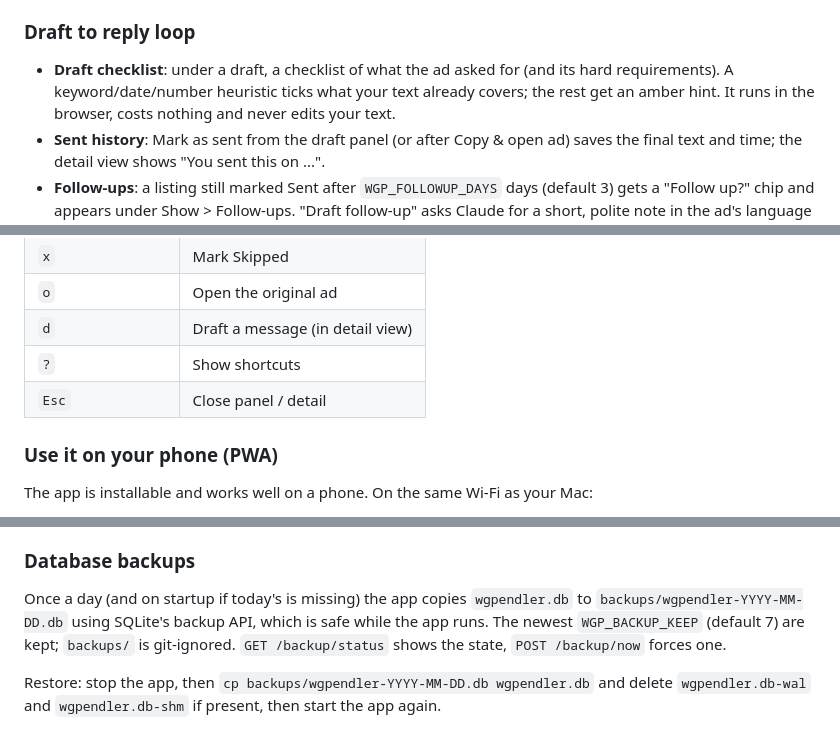
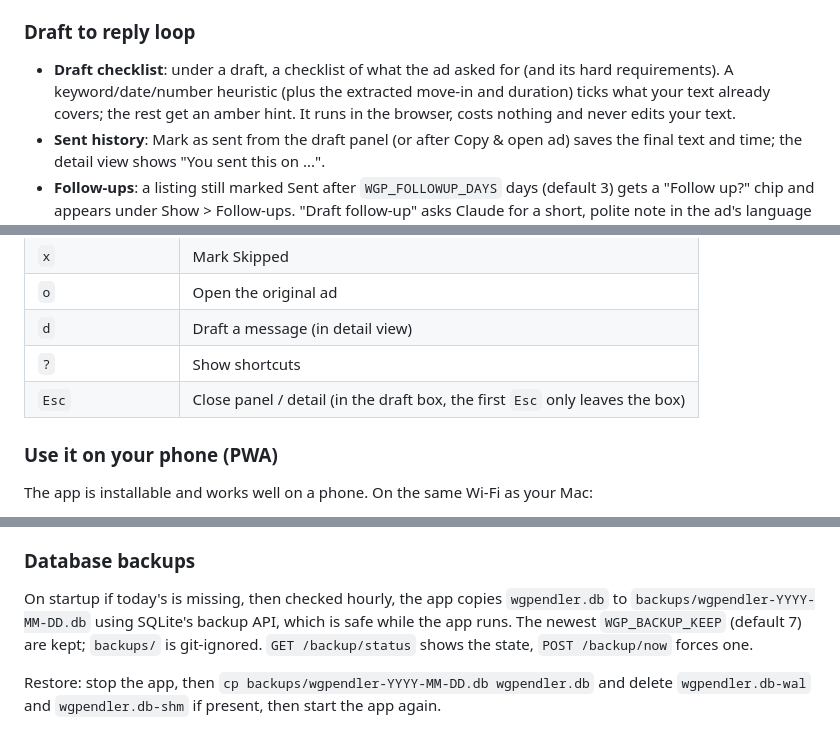
Before and after one commit to Rikartt/Apartment-Helper, a Markdown page: README.md, 3 parts joined by grey strips. Rendered like a GitHub page.

```diff
--- a/README.md
+++ b/README.md
@@ -63,6 +70,6 @@ Mark each listing **Sent**, **Replied** or **Skipped**. The default "To do" view
 
 ### Draft to reply loop
-- **Draft checklist**: under a draft, a checklist of what the ad asked for (and its hard requirements). A keyword/date/number heuristic ticks what your text already covers; the rest get an amber hint. It runs in the browser, costs nothing and never edits your text.
+- **Draft checklist**: under a draft, a checklist of what the ad asked for (and its hard requirements). A keyword/date/number heuristic (plus the extracted move-in and duration) ticks what your text already covers; the rest get an amber hint. It runs in the browser, costs nothing and never edits your text.
 - **Sent history**: Mark as sent from the draft panel (or after Copy & open ad) saves the final text and time; the detail view shows "You sent this on ...".
 - **Follow-ups**: a listing still marked Sent after `WGP_FOLLOWUP_DAYS` days (default 3) gets a "Follow up?" chip and appears under Show > Follow-ups. "Draft follow-up" asks Claude for a short, polite note in the ad's language that does not repeat your first message (one small API call; in group mode it uses `/group/draft/{id}?followup=1`). You still send it yourself.
 - **Copy & open ad**: copies the draft, opens the ad in a new tab and asks "Mark as sent?".
@@ -90,7 +97,7 @@ Press `?` in the app for the list.
 | `o` | Open the original ad |
 | `d` | Draft a message (in detail view) |
 | `?` | Show shortcuts |
-| `Esc` | Close panel / detail |
+| `Esc` | Close panel / detail (in the draft box, the first `Esc` only leaves the box) |
 
 ### Use it on your phone (PWA)
 
@@ -117,7 +124,7 @@ Alternative: `mkcert` (local CA). Run `mkcert -install`, `mkcert <lan-ip>`, star
 The app depends on neither. `WGP_ACCESS_TOKEN` still works the same: open `https://<url>/?token=...` once; over HTTPS the token and cookie are encrypted in transit. Keep it set if other devices share your tailnet, since Tailscale's HTTPS protects the transport, not who on the tailnet can reach the app.
 
 ### Database backups
-Once a day (and on startup if today's is missing) the app copies `wgpendler.db` to `backups/wgpendler-YYYY-MM-DD.db` using SQLite's backup API, which is safe while the app runs. The newest `WGP_BACKUP_KEEP` (default 7) are kept; `backups/` is git-ignored. `GET /backup/status` shows the state, `POST /backup/now` forces one.
+On startup if today's is missing, then checked hourly, the app copies `wgpendler.db` to `backups/wgpendler-YYYY-MM-DD.db` using SQLite's backup API, which is safe while the app runs. The newest `WGP_BACKUP_KEEP` (default 7) are kept; `backups/` is git-ignored. `GET /backup/status` shows the state, `POST /backup/now` forces one.
 
 Restore: stop the app, then `cp backups/wgpendler-YYYY-MM-DD.db wgpendler.db` and delete `wgpendler.db-wal` and `wgpendler.db-shm` if present, then start the app again.
 
```
Also changed, not shown: other parts of README.md (+22 -10 lines), CHANGELOG.md (+11 -24 lines), ROADMAP.md (+1 -1 lines).
